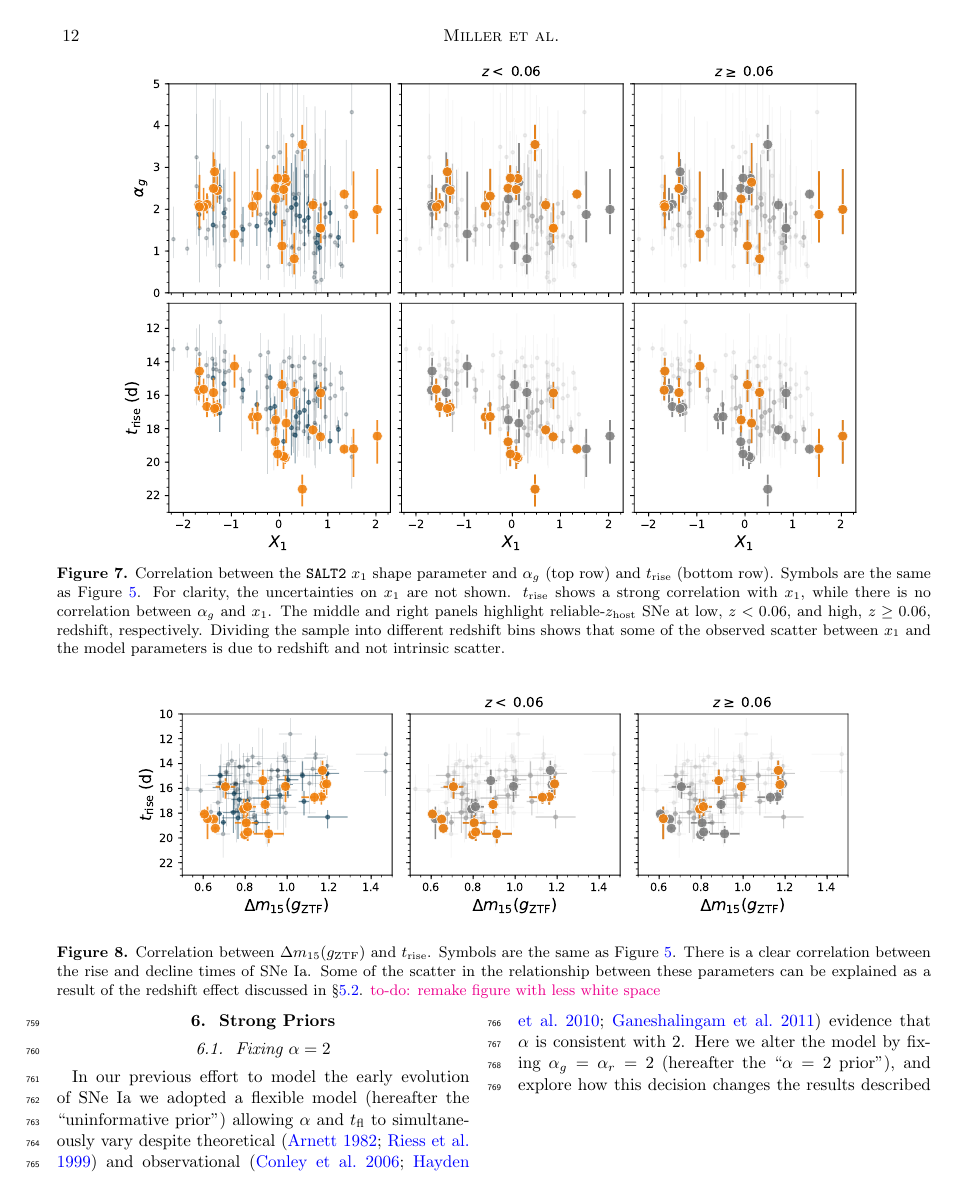
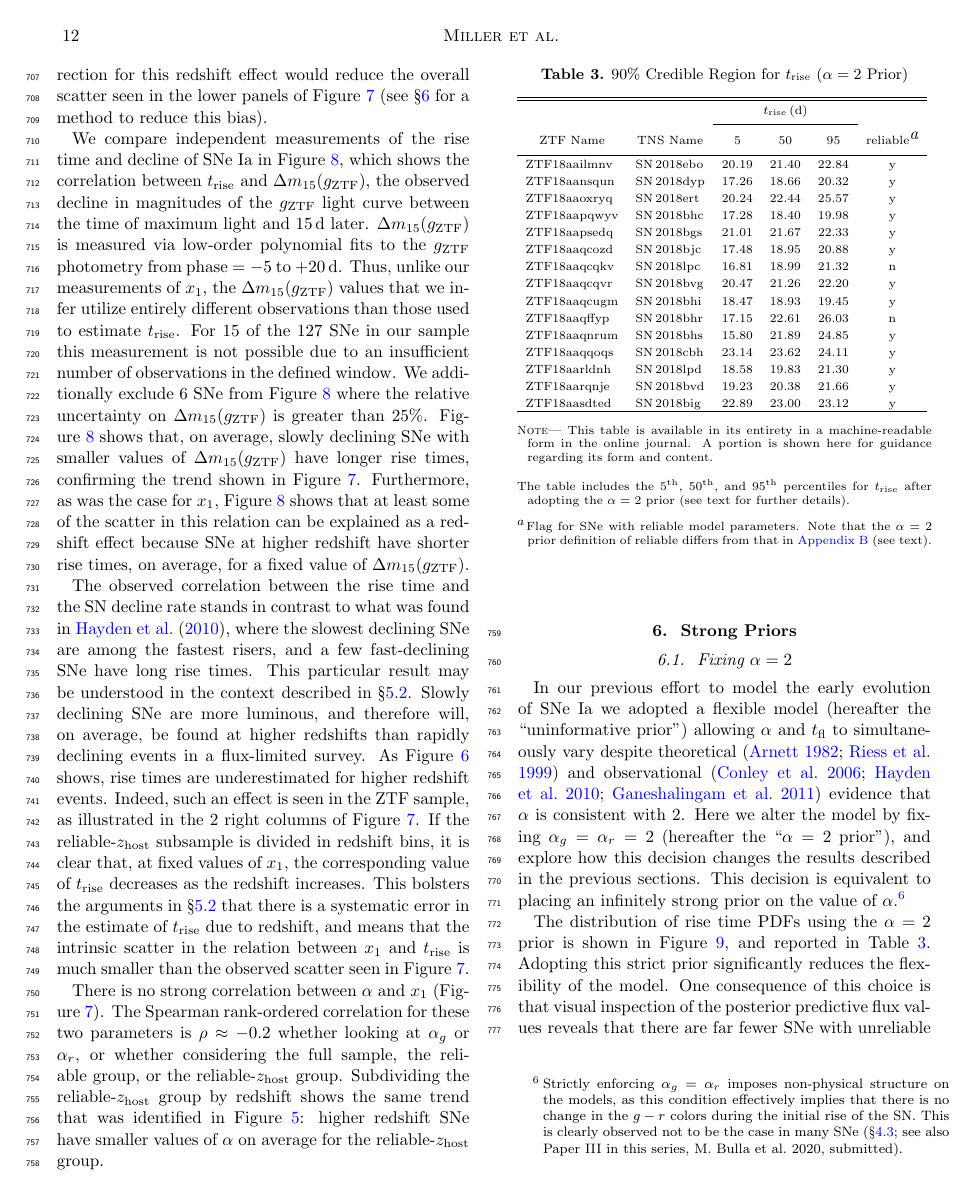
Before and after one commit to adamamiller/ztf_early_Ia_2018, a LaTeX paper (paper/ztf_ia_rise.tex, which reads paper/tables/alpha2.tex): page 12 of 24 before the commit and page 12 of 25 after it. Compiled offline with pdfLaTeX.

Commit message:
ENH: add results tables

```diff
--- /dev/null
+++ b/paper/tables/alpha2.tex
@@ -0,0 +1,46 @@
+\begin{deluxetable}{llcccc}
+\tabletypesize{\scriptsize}
+\tablewidth{0pt}
+\tablecaption{90\% Credible Region for $t_\mathrm{rise}$ ($\alpha = 2$ Prior)\label{tab:alpha2_rise}}
+\tablehead{
+\colhead{}
+& \colhead{}
+& \multicolumn{3}{c}{$t_\mathrm{rise}$\,(d)}
+& \colhead{} \\
+\cline{3-5}
+\colhead{ZTF Name}
+& \colhead{TNS Name}
+& \colhead{5}
+& \colhead{50}
+& \colhead{95}
+& \colhead{reliable\tablenotemark{a}}
+}
+\startdata
+ZTF18aailmnv & SN\,2018ebo & 20.19 & 21.40 & 22.84 & y \\
+ZTF18aansqun & SN\,2018dyp & 17.26 & 18.66 & 20.32 & y \\
+ZTF18aaoxryq & SN\,2018ert & 20.24 & 22.44 & 25.57 & y \\
+ZTF18aapqwyv & SN\,2018bhc & 17.28 & 18.40 & 19.98 & y \\
+ZTF18aapsedq & SN\,2018bgs & 21.01 & 21.67 & 22.33 & y \\
+ZTF18aaqcozd & SN\,2018bjc & 17.48 & 18.95 & 20.88 & y \\
+ZTF18aaqcqkv & SN\,2018lpc & 16.81 & 18.99 & 21.32 & n \\
+ZTF18aaqcqvr & SN\,2018bvg & 20.47 & 21.26 & 22.20 & y \\
+ZTF18aaqcugm & SN\,2018bhi & 18.47 & 18.93 & 19.45 & y \\
+ZTF18aaqffyp & SN\,2018bhr & 17.15 & 22.61 & 26.03 & n \\
+ZTF18aaqnrum & SN\,2018bhs & 15.80 & 21.89 & 24.85 & y \\
+ZTF18aaqqoqs & SN\,2018cbh & 23.14 & 23.62 & 24.11 & y \\
+ZTF18aarldnh & SN\,2018lpd & 18.58 & 19.83 & 21.30 & y \\
+ZTF18aarqnje & SN\,2018bvd & 19.23 & 20.38 & 21.66 & y \\
+ZTF18aasdted & SN\,2018big & 22.89 & 23.00 & 23.12 & y \\
+\enddata
+\tablecomments{
+This table is available in its entirety in a machine-readable
+form in the online journal. A portion is shown here for guidance
+regarding its form and content. \\}
+The table includes the $5^\mathrm{th}$, $50^\mathrm{th}$,
+and $95^\mathrm{th}$ percentiles for
+$t_\mathrm{rise}$ after adopting the $\alpha = 2$ prior (see text for further details).
+
+\tablenotetext{a}{Flag for SNe with reliable model parameters.
+Note that the $\alpha = 2$ prior definition of reliable differs from that in
+\ref{sec:qa} (see text).}
+\end{deluxetable}
--- a/paper/ztf_ia_rise.tex
+++ b/paper/ztf_ia_rise.tex
@@ -1206,3 +1208,7 @@ SN. This is clearly observed not to be the case in many SNe
 submitted).}
 
 The distribution of rise time PDFs using the $\alpha = 2$ prior is shown in
+Figure~\ref{fig:tsquared_rise}, and reported in Table~\ref{tab:alpha2_rise}.
+Adopting this strict prior significantly reduces the flexibility of the model.
+One consequence of this choice is that visual inspection of the posterior
+predictive flux values reveals that there are far fewer SNe with unreliable
@@ -1217,3 +1220,4 @@ having unreliable model parameters.
+\input{./tables/alpha2.tex}
 
 \begin{figure}
     \centering
```
Also changed, not shown: paper/tables/uninformative.tex (added, +77 -0 lines), paper/ztf_ia_rise.tex (17 more changed lines).
